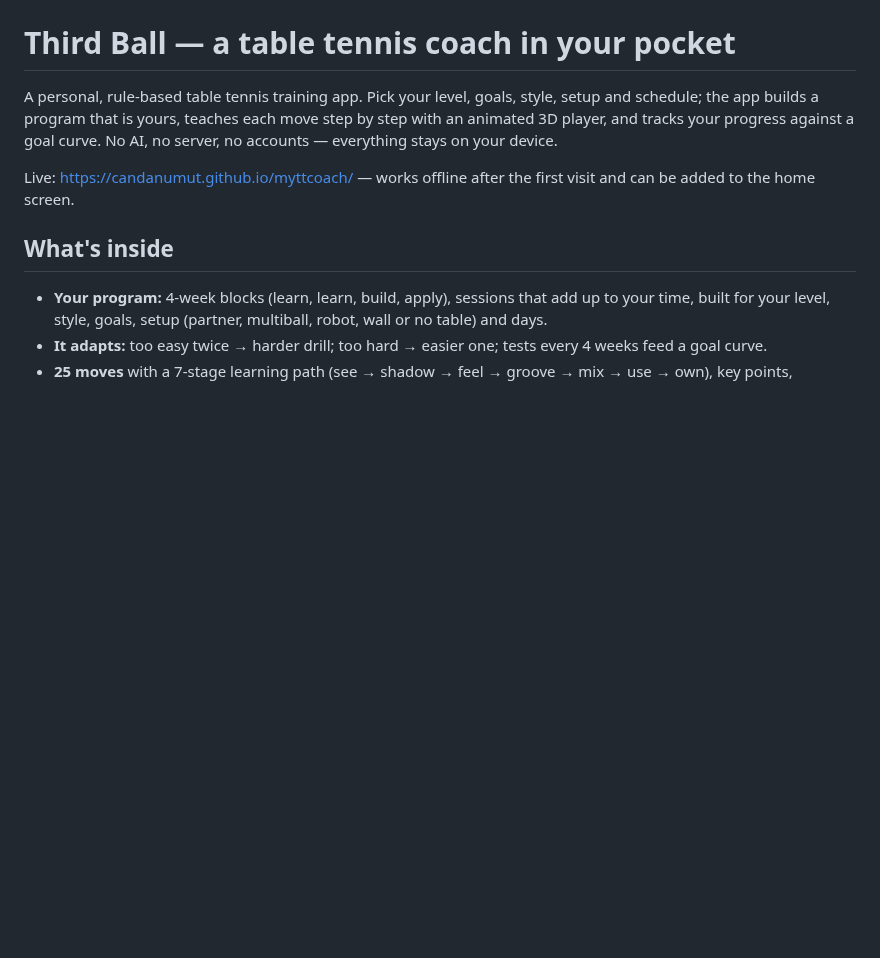
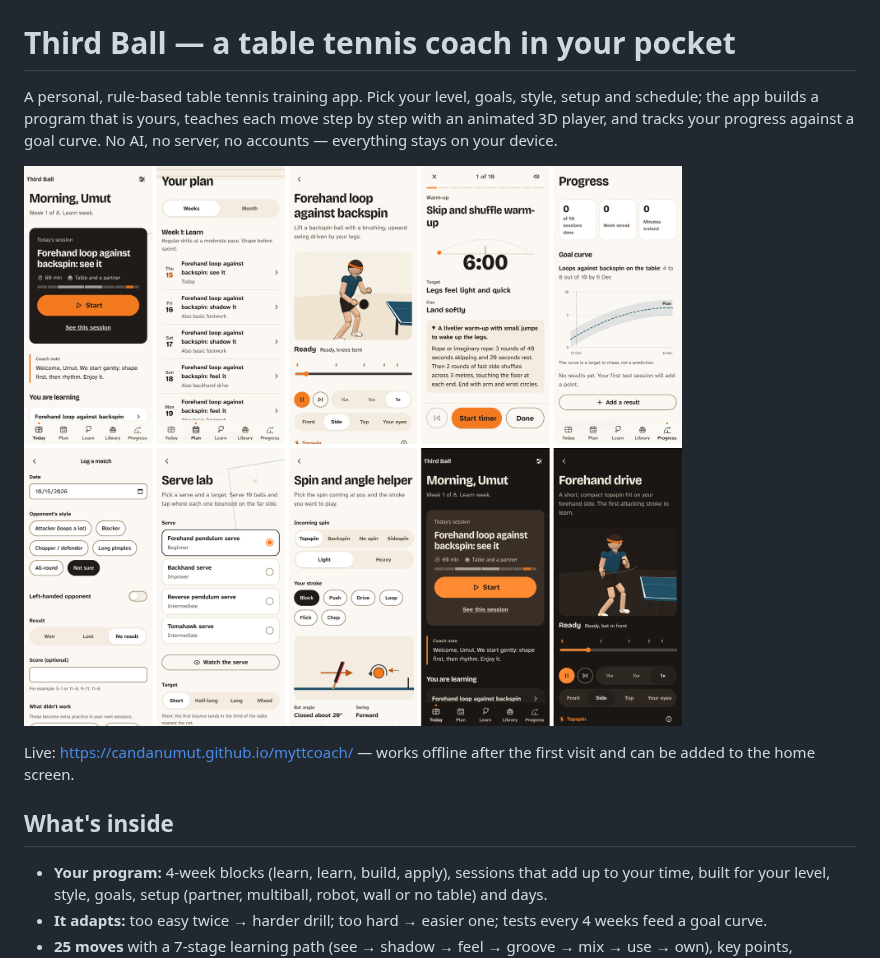
Before and after one commit to CandanUmut/myttcoach, a Markdown page: README.md, the part around the change. GitHub-like rendering; pictures changed too: docs/screens.png (added); blank space fills up the shorter version.

Commit message:
Docs: screen overview in README
Co-Authored-By: Claude Opus 5.5 <noreply@anthropic.com>
Claude-Session: https://claude.ai/code/session_01EnH4hPtgQiDrLopWSPYbxA

```diff
--- a/README.md
+++ b/README.md
@@ -3,6 +3,8 @@
 A personal, rule-based table tennis training app. Pick your level, goals, style, setup and schedule;
 the app builds a program that is yours, teaches each move step by step with an animated 3D player,
 and tracks your progress against a goal curve. No AI, no server, no accounts — everything stays on your device.
+
+![Screens](docs/screens.png)
 
 Live: https://candanumut.github.io/myttcoach/ — works offline after the first visit and can be added to the home screen.
 
```
